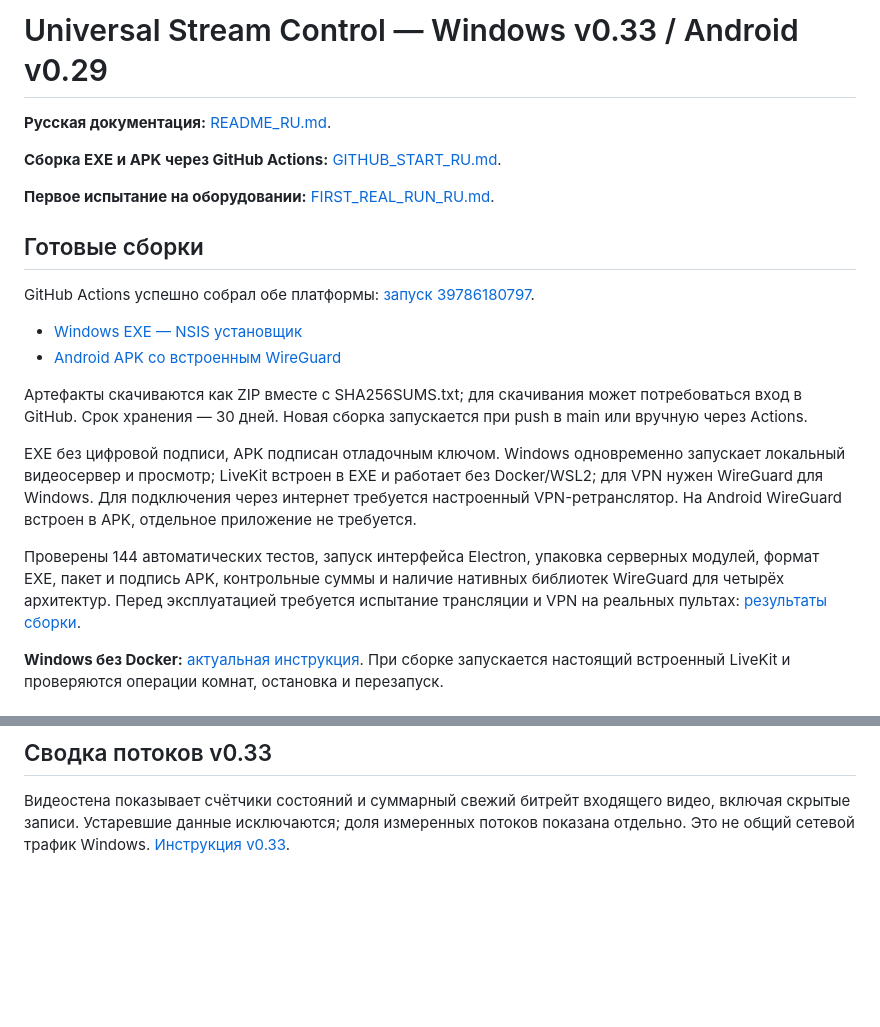
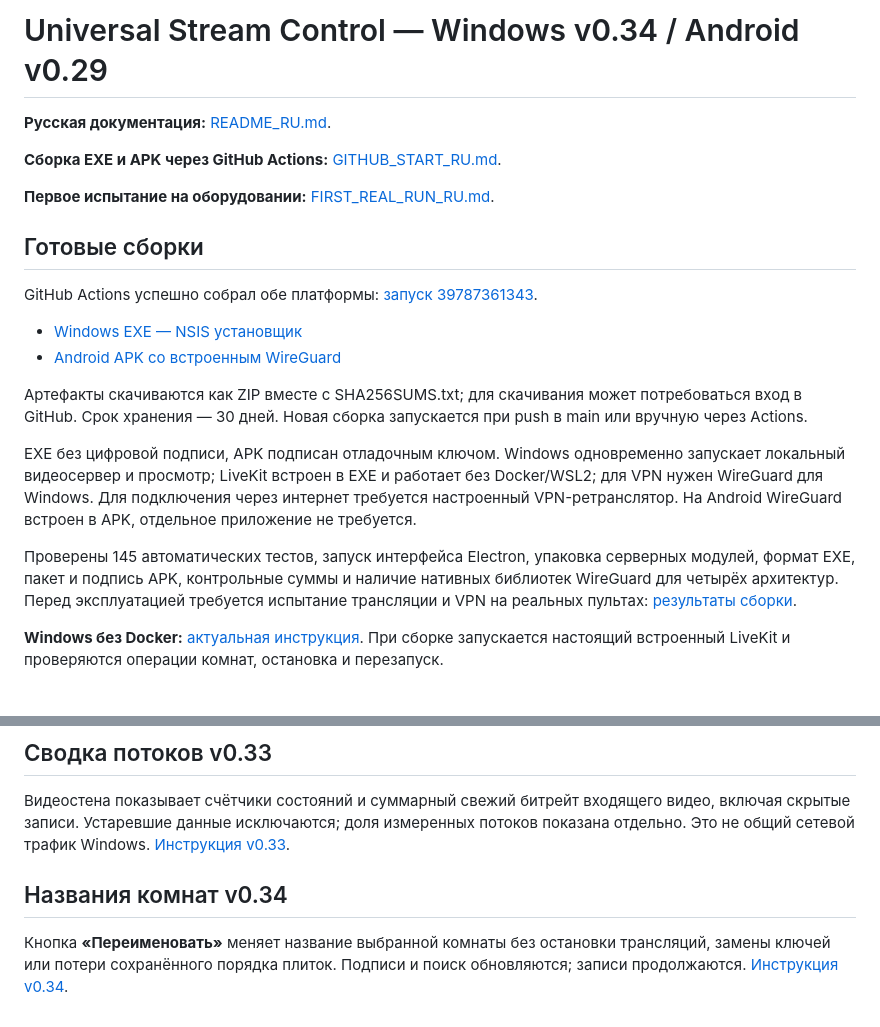
Before and after one commit to Bavk/morraxdji, a Markdown page: README.md, 2 parts joined by grey strips. Rendered like a GitHub page; blank space fills up the shorter version.

Commit message:
Publish verified v0.34 builds and installation results [skip ci]

```diff
--- a/README.md
+++ b/README.md
@@ -1,4 +1,4 @@
-# Universal Stream Control — Windows v0.33 / Android v0.29
+# Universal Stream Control — Windows v0.34 / Android v0.29
 
 **Русская документация:** [README_RU.md](README_RU.md).
 
@@ -8,5 +8,5 @@
 
 ## Готовые сборки
 
-GitHub Actions успешно собрал обе платформы: [запуск 39786180797](https://github.com/Bavk/morraxdji/actions/runs/39786180797).
+GitHub Actions успешно собрал обе платформы: [запуск 39787361343](https://github.com/Bavk/morraxdji/actions/runs/39787361343).
 
@@ -17,7 +17,7 @@ GitHub Actions успешно собрал обе платформы: [запу
 
 EXE без цифровой подписи, APK подписан отладочным ключом. Windows одновременно запускает локальный видеосервер и просмотр; LiveKit встроен в EXE и работает без Docker/WSL2; для VPN нужен WireGuard для Windows. Для подключения через интернет требуется настроенный VPN-ретранслятор. На Android WireGuard встроен в APK, отдельное приложение не требуется.
 
-Проверены 144 автоматических тестов, запуск интерфейса Electron, упаковка серверных модулей, формат EXE, пакет и подпись APK, контрольные суммы и наличие нативных библиотек WireGuard для четырёх архитектур. Перед эксплуатацией требуется испытание трансляции и VPN на реальных пультах: [результаты сборки](BUILD_RESULTS_v0.33.md).
+Проверены 145 автоматических тестов, запуск интерфейса Electron, упаковка серверных модулей, формат EXE, пакет и подпись APK, контрольные суммы и наличие нативных библиотек WireGuard для четырёх архитектур. Перед эксплуатацией требуется испытание трансляции и VPN на реальных пультах: [результаты сборки](BUILD_RESULTS_v0.34.md).
 
 **Windows без Docker:** [актуальная инструкция](WINDOWS_NATIVE_RU.md). При сборке запускается настоящий встроенный LiveKit и проверяются операции комнат, остановка и перезапуск.
 
@@ -94,3 +94,7 @@ Android позволяет **удалить сохранённое подклю
 ## Сводка потоков v0.33
 
 Видеостена показывает счётчики состояний и суммарный свежий битрейт входящего видео, включая скрытые записи. Устаревшие данные исключаются; доля измеренных потоков показана отдельно. Это не общий сетевой трафик Windows. [Инструкция v0.33](CHANGELOG_v0.33_RU.md).
+
+## Названия комнат v0.34
+
+Кнопка **«Переименовать»** меняет название выбранной комнаты без остановки трансляций, замены ключей или потери сохранённого порядка плиток. Подписи и поиск обновляются; записи продолжаются. [Инструкция v0.34](CHANGELOG_v0.34_RU.md).
```
Also changed, not shown: other parts of README.md (+2 -2 lines), BUILD_RESULTS_v0.34.md (added, +26 -0 lines), GITHUB_START_RU.md (+1 -1 lines).
